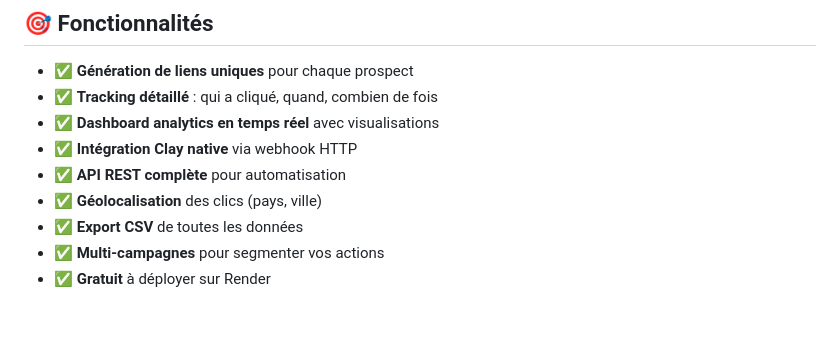
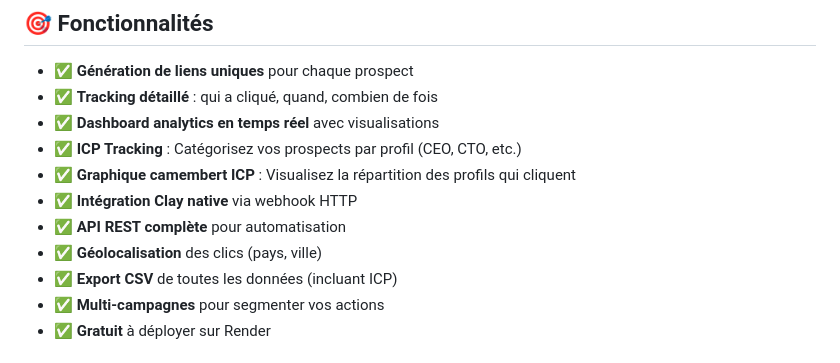
Before and after one commit to florian-create/link-tracker, a Markdown page: README.md, the part around the change. Drawn GitHub-style; blank space fills up the shorter version.

```diff
--- a/README.md
+++ b/README.md
@@ -7,10 +7,12 @@ Un système complet de création et tracking de liens raccourcis personnalisés
 - ✅ **Génération de liens uniques** pour chaque prospect
 - ✅ **Tracking détaillé** : qui a cliqué, quand, combien de fois
 - ✅ **Dashboard analytics en temps réel** avec visualisations
+- ✅ **ICP Tracking** : Catégorisez vos prospects par profil (CEO, CTO, etc.)
+- ✅ **Graphique camembert ICP** : Visualisez la répartition des profils qui cliquent
 - ✅ **Intégration Clay native** via webhook HTTP
 - ✅ **API REST complète** pour automatisation
 - ✅ **Géolocalisation** des clics (pays, ville)
-- ✅ **Export CSV** de toutes les données
+- ✅ **Export CSV** de toutes les données (incluant ICP)
 - ✅ **Multi-campagnes** pour segmenter vos actions
 - ✅ **Gratuit** à déployer sur Render
 
```
Also changed, not shown: INDEX.md (+6 -0 lines).
